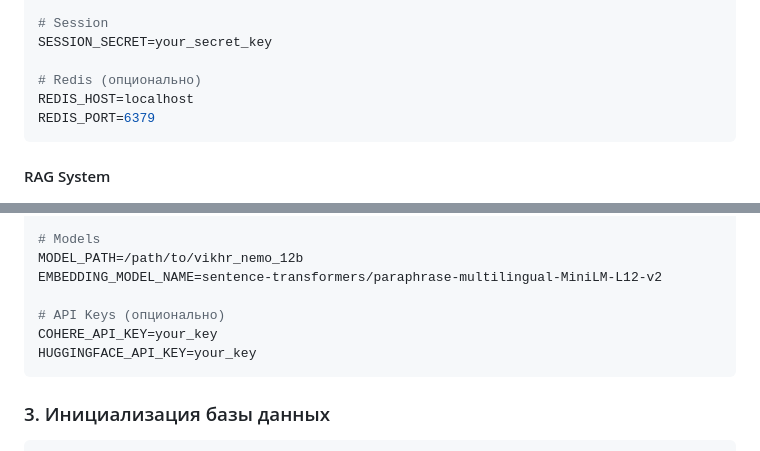
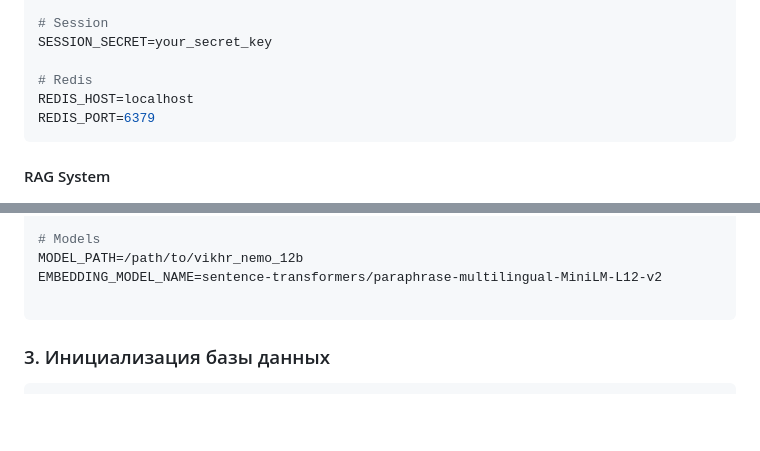
Before and after one commit to solomka385/Railway-Assistant-Plan, a Markdown page: README.md, 2 parts joined by grey strips. Rendered like a GitHub page; blank space fills up the shorter version.

````diff
--- a/README.md
+++ b/README.md
@@ -134,7 +134,7 @@ RAG_API_URL=http://localhost:8001
 # Session
 SESSION_SECRET=your_secret_key
 
-# Redis (опционально)
+# Redis
 REDIS_HOST=localhost
 REDIS_PORT=6379
 ```
@@ -160,9 +160,6 @@ PG_PASSWORD=your_password
 MODEL_PATH=/path/to/vikhr_nemo_12b
 EMBEDDING_MODEL_NAME=sentence-transformers/paraphrase-multilingual-MiniLM-L12-v2
 
-# API Keys (опционально)
-COHERE_API_KEY=your_key
-HUGGINGFACE_API_KEY=your_key
 ```
 
 ### 3. Инициализация базы данных
````
